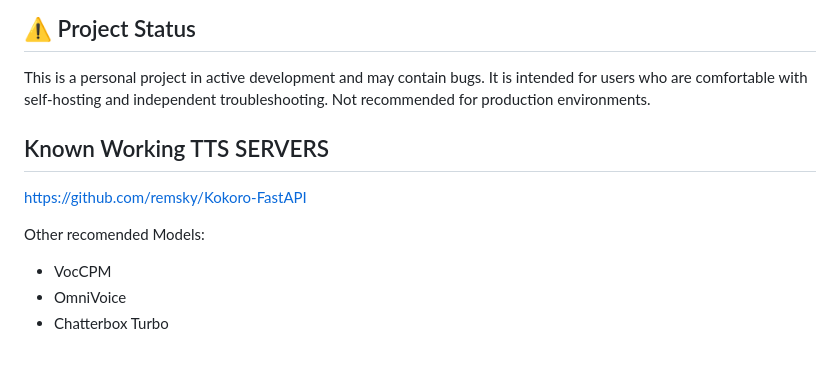
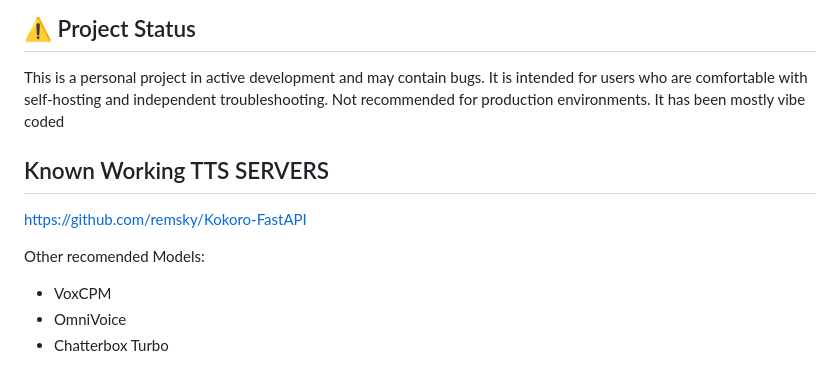
Before and after one commit to VenomousSpiral/BookTone, a Markdown page: README.md, the part around the change. GitHub-like rendering.

Commit message:
fixed vox typo and added more info on development

```diff
--- a/README.md
+++ b/README.md
@@ -6,13 +6,14 @@ A complete self-hosted audiobook server that converts ebooks (EPUB, TXT, HTML) i
 ## ⚠️ Project Status
 
 This is a personal project in active development and may contain bugs. It is intended for users who are comfortable with self-hosting and independent troubleshooting. Not recommended for production environments.
+It has been mostly vibe coded
 
 
 ## Known Working TTS SERVERS
 https://github.com/remsky/Kokoro-FastAPI
 
 Other recomended Models:
- - VocCPM
+ - VoxCPM
  - OmniVoice
  - Chatterbox Turbo
 
```
